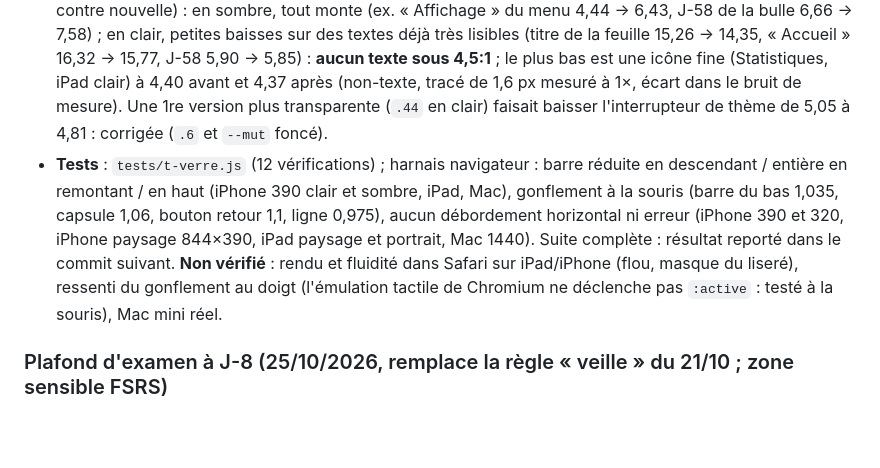
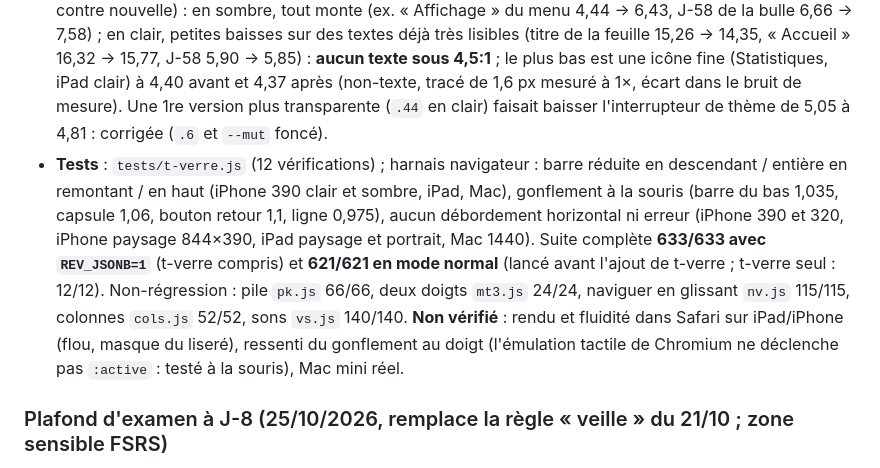
Before and after one commit to bertOPLM23/revisons--id, a Markdown page: CLAUDE.md, the part around the change. GitHub-like rendering; blank space fills up the shorter version.

Commit message:
CLAUDE.md : résultats des tests du verre léger
Co-Authored-By: Claude Opus 5.5 <noreply@anthropic.com>
Claude-Session: https://claude.ai/code/session_01VWJn8DpqDdrMmeahULjp92

```diff
--- a/CLAUDE.md
+++ b/CLAUDE.md
@@ -308,7 +308,7 @@ Espace/Entrée/flèches/1-4 pour retourner et noter, Ctrl+Z pour annuler ; lettr
 - **Appui** : la capsule du haut (`:has(>.tg:active,>.nxths:active)`, 1,06), la barre du bas (`:has(>.b:active)`, 1,035) et les boutons ronds du haut (1,1) **gonflent** ; les boutons contenus dans la capsule et la barre ne s'écrasent plus (`scale:1`) ; **tout le reste s'écrase comme avant** (jetons `--pr-*`). Le reflet qui suit le doigt sur la barre du bas existait déjà.
 - **Barre du bas réduite au défilement** (script Liquid Glass, `rqmin()` appelée au défilement) : classe `html.rqmin` posée quand on descend de plus de 8 px au-delà de 40 px du haut, retirée quand on remonte, en haut de page et après un rendu en haut de page ; jamais modifiée pendant un glisser-déposer (`dg.on`). CSS : `max-width` 210 px, « + » à largeur 0 et invisible, Réviser 42 px de haut et 15 px. Seulement si la barre contient « Réviser » (`:has(>.nxrv)`).
 - **Contraste mesuré** (pixels réels, iPhone 390 et iPad 1194, clair et sombre ; accueil, dossier défilé sous les barres, barre réduite, menu ⋯, feuille Réviser, bulle Examen ; 252 mesures, ancienne version `a90daa3` contre nouvelle) : en sombre, tout monte (ex. « Affichage » du menu 4,44 → 6,43, J-58 de la bulle 6,66 → 7,58) ; en clair, petites baisses sur des textes déjà très lisibles (titre de la feuille 15,26 → 14,35, « Accueil » 16,32 → 15,77, J-58 5,90 → 5,85) : **aucun texte sous 4,5:1** ; le plus bas est une icône fine (Statistiques, iPad clair) à 4,40 avant et 4,37 après (non-texte, tracé de 1,6 px mesuré à 1×, écart dans le bruit de mesure). Une 1re version plus transparente (`.44` en clair) faisait baisser l'interrupteur de thème de 5,05 à 4,81 : corrigée (`.6` et `--mut` foncé).
-- **Tests** : `tests/t-verre.js` (12 vérifications) ; harnais navigateur : barre réduite en descendant / entière en remontant / en haut (iPhone 390 clair et sombre, iPad, Mac), gonflement à la souris (barre du bas 1,035, capsule 1,06, bouton retour 1,1, ligne 0,975), aucun débordement horizontal ni erreur (iPhone 390 et 320, iPhone paysage 844×390, iPad paysage et portrait, Mac 1440). Suite complète : résultat reporté dans le commit suivant. **Non vérifié** : rendu et fluidité dans Safari sur iPad/iPhone (flou, masque du liseré), ressenti du gonflement au doigt (l'émulation tactile de Chromium ne déclenche pas `:active` : testé à la souris), Mac mini réel.
+- **Tests** : `tests/t-verre.js` (12 vérifications) ; harnais navigateur : barre réduite en descendant / entière en remontant / en haut (iPhone 390 clair et sombre, iPad, Mac), gonflement à la souris (barre du bas 1,035, capsule 1,06, bouton retour 1,1, ligne 0,975), aucun débordement horizontal ni erreur (iPhone 390 et 320, iPhone paysage 844×390, iPad paysage et portrait, Mac 1440). Suite complète **633/633 avec `REV_JSONB=1`** (t-verre compris) et **621/621 en mode normal** (lancé avant l'ajout de t-verre ; t-verre seul : 12/12). Non-régression : pile `pk.js` 66/66, deux doigts `mt3.js` 24/24, naviguer en glissant `nv.js` 115/115, colonnes `cols.js` 52/52, sons `vs.js` 140/140. **Non vérifié** : rendu et fluidité dans Safari sur iPad/iPhone (flou, masque du liseré), ressenti du gonflement au doigt (l'émulation tactile de Chromium ne déclenche pas `:active` : testé à la souris), Mac mini réel.
 
 ### Plafond d'examen à J-8 (25/10/2026, remplace la règle « veille » du 21/10 ; zone sensible FSRS)
 - **Demande d'Idriss (24-25/10/2026)** : « planification de révisions impossible 8 jours avant l'examen », précisé : **plafond à J-8** ; si trop de révisions un même jour, **les faire passer aux jours précédents** ; dans les 8 derniers jours : **rien de planifié, tout reste disponible** ; limite par jour **automatique** ; ce qu'on avance en premier : **les plus faciles**.
```
